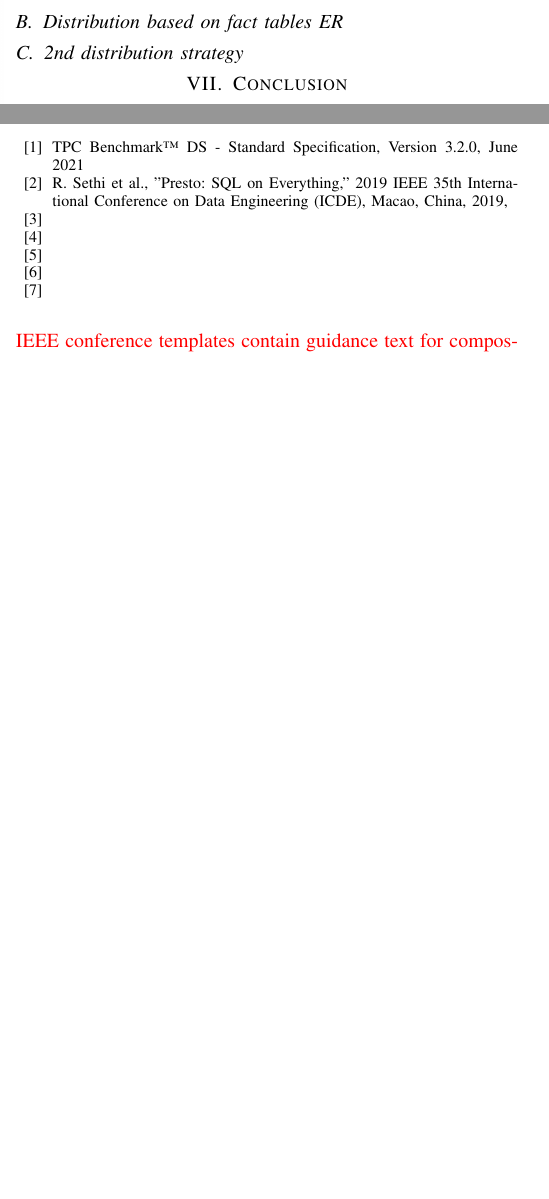
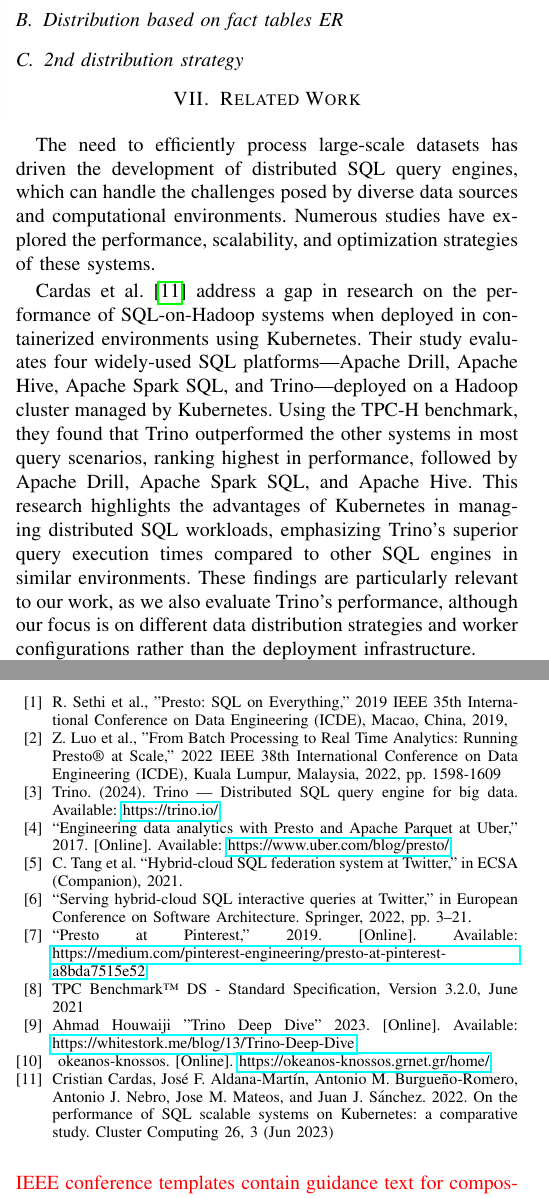
Before and after one commit to alex1on/Information-Systems-NTUA, a LaTeX paper (Docs/report.tex): two parts of the columns of pages 7 and 9 of 9, joined at a grey line, cut so that both start at the same text, the shorter picture padded with empty space. Compiled offline with pdfLaTeX.

Commit message:
Add references and start related work section

```diff
--- a/Docs/report.tex
+++ b/Docs/report.tex
@@ -539,6 +539,25 @@
 
 \subsection{2nd distribution strategy}
 \label{sec:2nd-distribution-strategy}
+
+\section{Related Work}
+
+The need to efficiently process large-scale datasets has driven the development of distributed SQL
+query engines, which can handle the challenges posed by diverse data sources and computational
+environments. Numerous studies have explored the performance, scalability, and optimization
+strategies of these systems.
+
+Cardas et al. \cite{b11} address a gap in research on the performance of SQL-on-Hadoop systems
+when deployed in containerized environments using Kubernetes. Their study evaluates four
+widely-used SQL platforms—Apache Drill, Apache Hive, Apache Spark SQL, and Trino—deployed
+on a Hadoop cluster managed by Kubernetes. Using the TPC-H benchmark, they found that Trino
+outperformed the other systems in most query scenarios, ranking highest in performance, followed
+by Apache Drill, Apache Spark SQL, and Apache Hive. This research highlights the advantages of
+Kubernetes in managing distributed SQL workloads, emphasizing Trino’s superior query execution
+times compared to other SQL engines in similar environments. These findings are particularly
+relevant to our work, as we also evaluate Trino's performance, although our focus is on different
+data distribution strategies and worker configurations rather than the deployment infrastructure.
+
 
 \section{Conclusion}
 \section{References}
@@ -717,13 +736,19 @@
 citation first, followed by the original foreign-language citation \cite{b6}.
 
 \begin{thebibliography}{00}
-    \bibitem{b1} TPC Benchmark™ DS - Standard Specification, Version 3.2.0, June 2021
-    \bibitem{b2} R. Sethi et al., "Presto: SQL on Everything," 2019 IEEE 35th International Conference on Data Engineering (ICDE), Macao, China, 2019,
-    \bibitem{b3}
-    \bibitem{b4}
-    \bibitem{b5}
-    \bibitem{b6}
-    \bibitem{b7}
+	\bibitem{b1} R. Sethi et al., "Presto: SQL on Everything," 2019 IEEE 35th International Conference on Data Engineering (ICDE), Macao, China, 2019,
+	\bibitem{b2} Z. Luo et al., "From Batch Processing to Real Time Analytics: Running Presto® at Scale," 2022 IEEE 38th International Conference on Data Engineering (ICDE), Kuala Lumpur, Malaysia, 2022, pp. 1598-1609
+	\bibitem{b3} Trino. (2024). Trino | Distributed SQL query engine for big data. Available: \href{https://trino.io/}{https://trino.io/}.
+	\bibitem{b4} “Engineering data analytics with Presto and Apache Parquet at Uber,” 2017. [Online]. Available: \href{https://www.uber.com/blog/presto/}{https://www.uber.com/blog/presto/}
+	\bibitem{b5} C. Tang et al. “Hybrid-cloud SQL federation system at Twitter,” in ECSA (Companion), 2021.
+	\bibitem{b6} “Serving hybrid-cloud SQL interactive queries at Twitter,” in European Conference on Software Architecture. Springer, 2022, pp. 3–21.
+	\bibitem{b7} “Presto at Pinterest,” 2019. [Online]. Available: \href{https://medium.com/pinterest-engineering/presto-at-pinterest-a8bda7515e52}{https://medium.com/pinterest-engineering/presto-at-pinterest-a8bda7515e52}
+	\bibitem{b8} TPC Benchmark™ DS - Standard Specification, Version 3.2.0, June 2021
+	\bibitem{b9} Ahmad Houwaiji "Trino Deep Dive" 2023. [Online]. Available: \href{https://whitestork.me/blog/13/Trino-Deep-Dive}{https://whitestork.me/blog/13/Trino-Deep-Dive}
+	\bibitem{b10} ~okeanos-knossos. [Online]. \href{https://okeanos-knossos.grnet.gr/home/}{https://okeanos-knossos.grnet.gr/home/}
+	\bibitem{b11} Cristian Cardas, José F. Aldana-Martín, Antonio M. Burgueño-Romero, Antonio J. Nebro, Jose M. Mateos, and Juan J. Sánchez. 2022. On the performance of SQL scalable systems on Kubernetes: a comparative study. Cluster Computing 26, 3 (Jun 2023)
+	% \bibitem{b6}
+	% \bibitem{b7}
 \end{thebibliography}
 \vspace{12pt}
 \color{red}
```
Also changed, not shown: Docs/report.pdf, Docs/report.tex (26 more changed lines). Lines whose indentation alone changed are shown as unchanged.
